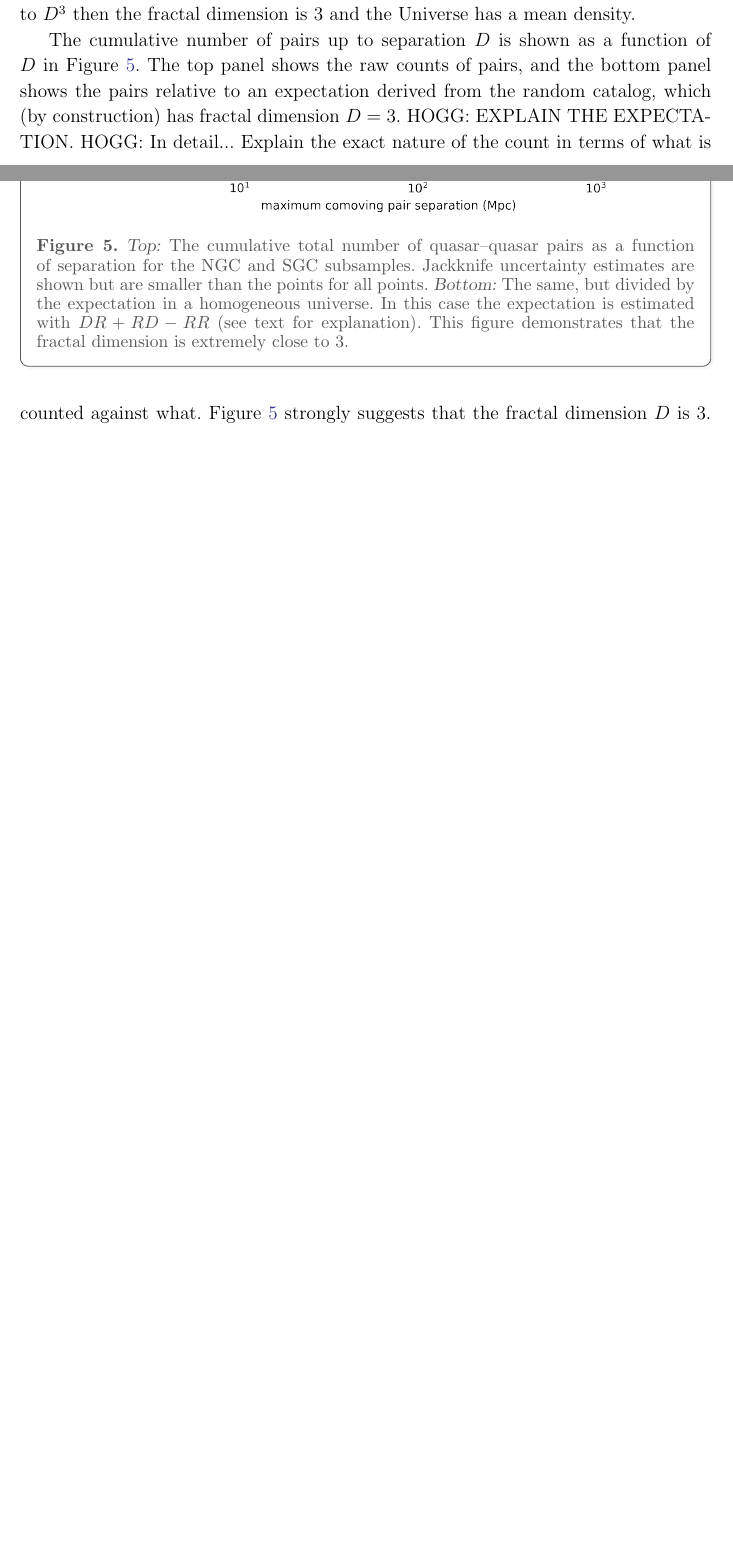
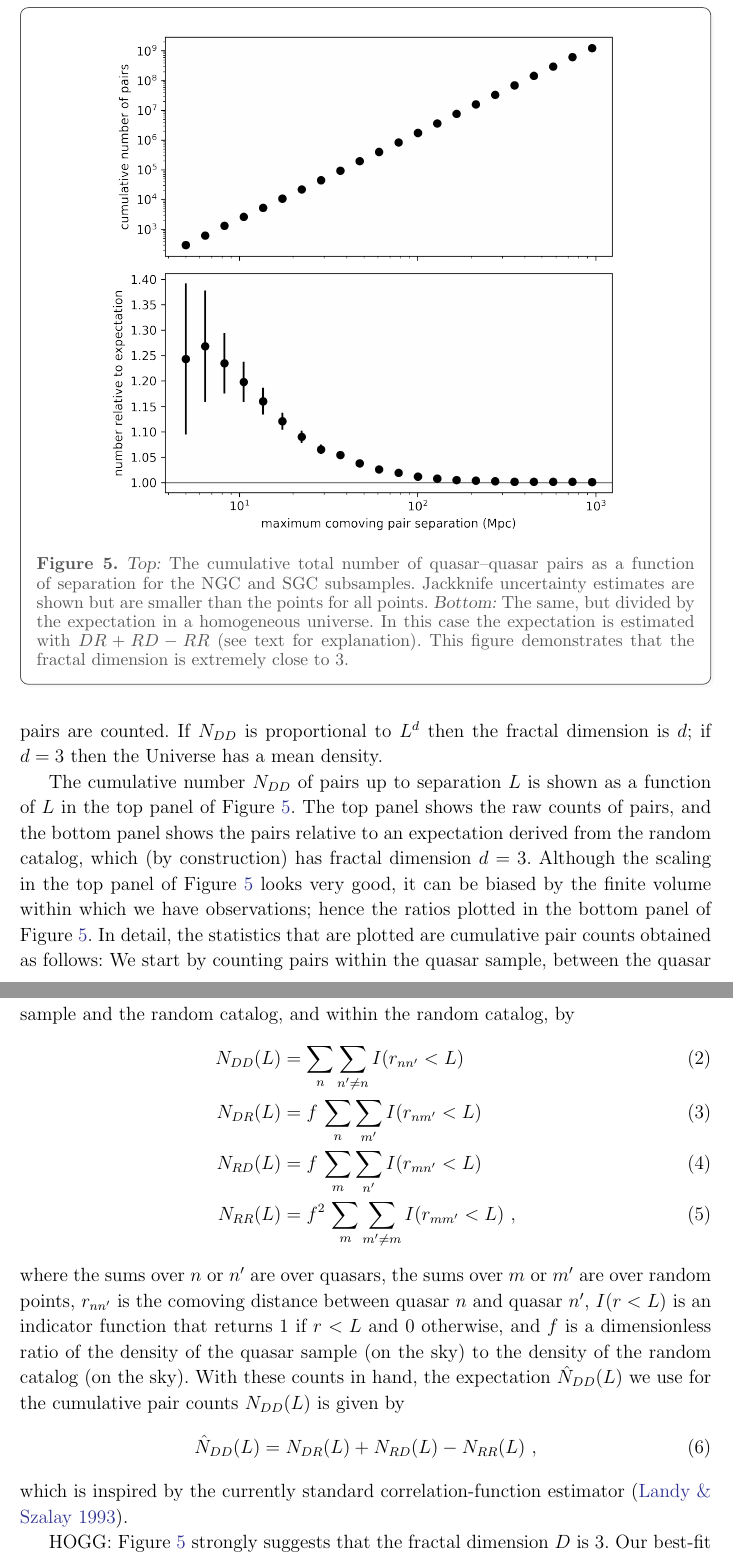
Before and after one commit to davidwhogg/DoCrimes, a LaTeX paper (paper/main.tex): two parts of pages 6 and 7 of 8 before the commit and two parts of pages 7 and 8 of 9 after it, joined at a grey line, cut at the place of the change, the shorter picture padded with empty space. Compiled offline with pdfLaTeX.

Commit message:
pair counts, mean density assumptions

```diff
--- a/paper/main.tex
+++ b/paper/main.tex
@@ -37,6 +48,8 @@
 \shortauthors{hogg and storey-fisher}
 \shorttitle{testing isotropy and homogeneity}
 \newcommand{\documentname}{\textsl{Article}}
+\newcommand{\sectionname}{Section}
+\newcommand{\secref}[1]{\sectionname~\ref{#1}}
 \newcommand{\figref}[1]{\figurename~\ref{#1}}
 
 \begin{document}
@@ -214,5 +230,7 @@ This prediction can be cast in terms of the scaling of pair counts or a measurem
-The fractal dimension, for a set of points in a space, is defined to be the scaling of the total number of pairs $N$ in the set with the maximum separation $D$ out to which pairs are counted.
-If $N$ is proportional to $D^3$ then the fractal dimension is 3 and the Universe has a mean density.
+This prediction is weak, but it has the advantage that it carries few other assumptions.
+The prediction that there exists a mean density can be cast in terms of the scaling of pair counts or a measurement of the \emph{fractal dimension}.
+The fractal dimension, for a set of points in a space, is defined to be the scaling of the total number of pairs $N_{DD}$ in the set with the maximum separation $L$ out to which pairs are counted.
+If $N_{DD}$ is proportional to $L^d$ then the fractal dimension is $d$; if $d=3$ then the Universe has a mean density.
 
 \begin{figure}[t!]
   \begin{mdframed}
@@ -226,10 +244,28 @@ If $N$ is proportional to $D^3$ then the fractal dimension is 3 and the Universe
     This figure demonstrates that the fractal dimension is extremely close to $3$.\label{fig:cumulative}}
   \end{mdframed}
 \end{figure}
-The cumulative number of pairs up to separation $D$ is shown as a function of $D$ in \figref{fig:cumulative}.
-The top panel shows the raw counts of pairs, and the bottom panel shows the pairs relative to an expectation derived from the random catalog, which (by construction) has fractal dimension $D=3$.
-HOGG: EXPLAIN THE EXPECTATION.
-HOGG: In detail... Explain the exact nature of the count in terms of what is counted against what.
-\figref{fig:cumulative} strongly suggests that the fractal dimension $D$ is 3.
+The cumulative number $N_{DD}$ of pairs up to separation $L$ is shown as a function of $L$ in the top panel of \figref{fig:cumulative}.
+The top panel shows the raw counts of pairs, and the bottom panel shows the pairs relative to an expectation derived from the random catalog, which (by construction) has fractal dimension $d=3$.
+Although the scaling in the top panel of \figref{fig:cumulative} looks very good, it can be biased by the finite volume within which we have observations; hence the ratios plotted in the bottom panel of \figref{fig:cumulative}.
+In detail, the statistics that are plotted are cumulative pair counts obtained as follows:
+We start by counting pairs within the quasar sample, between the quasar sample and the random catalog, and within the random catalog, by
+\begin{align}\label{eq:DD}
+    N_{DD}(L) &= \sum_n \sum_{n'\ne n} I(r_{nn'} < L) \\
+    N_{DR}(L) &= f\,\sum_n \sum_{m'} I(r_{nm'} < L) \\
+    N_{RD}(L) &= f\,\sum_m \sum_{n'} I(r_{mn'} < L) \\
+    N_{RR}(L) &= f^2\,\sum_m \sum_{m'\ne m} I(r_{mm'} < L) ~,
+\end{align}
+where the sums over $n$ or $n'$ are over quasars,
+the sums over $m$ or $m'$ are over random points,
+$r_{nn'}$ is the comoving distance between quasar $n$ and quasar $n'$,
+$I(r<L)$ is an indicator function that returns 1 if $r<L$ and 0 otherwise,
+and $f$ is a dimensionless ratio of the density of the quasar sample (on the sky) to the density of the random catalog (on the sky).
+With these counts in hand, the expectation $\hat{N}_{DD}(L)$ we use for the cumulative pair counts $N_{DD}(L)$ is given by
+\begin{equation}
+    \hat{N}_{DD}(L) = N_{DR}(L) + N_{RD}(L) - N_{RR}(L) ~,
+\end{equation}
+which is inspired by the currently standard correlation-function estimator (\citealt{ls}).
+
+HOGG: \figref{fig:cumulative} strongly suggests that the fractal dimension $D$ is 3.
 Our best-fit value is ... WHAT?
 
```
Also changed, not shown: paper/main.tex (50 more changed lines).
